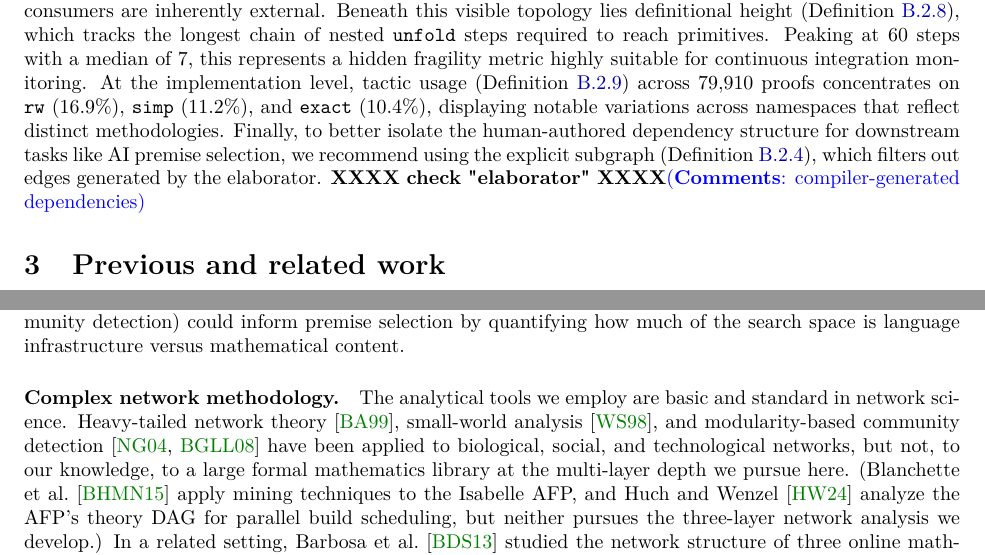
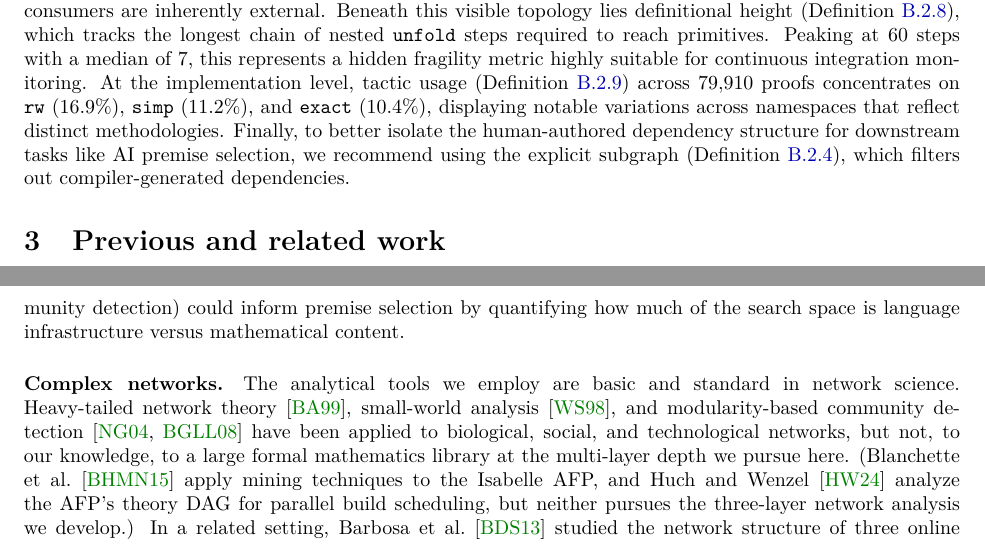
Before and after one commit to MathNetwork/MathlibGraph, a LaTeX paper (paper/main.tex, which reads paper/sections/main/contribution.tex, paper/sections/main/previous-work.tex): two parts of pages 4 and 6 of 70, joined at a grey line, cut so that both start at the same text. Compiled offline with pdfLaTeX.

Commit message:
Update on Overleaf.

```diff
--- a/paper/sections/main/contribution.tex
+++ b/paper/sections/main/contribution.tex
@@ -31,5 +31,4 @@ Ultimately, this layered architecture enables significant cognitive compression.
 The module import graph contains a significant layer of redundancy. Rather than indicating inefficiency, this structure serves as intentional development infrastructure. Developers prioritize ergonomics (such as refactoring, extensibility, and instance availability) over minimal dependency paths. The \texttt{shake} linter~\cite{baanen2025} manages edge redundancy within $G_{\mathrm{module}}$. Data across versions confirms that this tool has kept the mean imports per file stable at ${\sim}3.1$, even as the library doubled from $3{,}893$ to $7{,}563$ files. At the same time, the \texttt{\#redundant\_imports} command~\cite{importgraph} detects the $17.5\%$ transitive redundancy ($4{,}122$ edges; \S\ref{sec:transitive-reduction}) that \texttt{shake} intentionally preserves. Import utilization (the fraction of an imported module's declarations actually used by the importer, Definition~\ref{def:import-util}) is remarkably low at a median of $1.6\%$. This suggests that imports at the declaration level would offer a more precise alternative. Finally, the \texttt{public}/\texttt{private} import distinction~\cite{lean4modules,lean4v4200,lean4v4220,lean4v4250} reshapes the transitive visibility captured by $G_{\mathrm{mod}}^{\mathrm{pub}}$ (Definition~\ref{def:visibility-graph}). Our snapshot reveals that this migration is just beginning, since $98.8\%$ of imports are still \texttt{public} ($287$ \texttt{private}).
 
 \paragraph{Finding 3: Topological inversion and semantic flattening.}
-The three dependency layers exhibit strikingly different topologies, where human-organized structures are significantly deeper than logical ones. While formalization preserves traditional mathematical labels, it flattens their semantic meaning; consequently, the dependency structure is driven primarily by the process of proving rather than the content of the assertions. The depth profiles span $153$, $84$, and $8$ layers across the three respective graphs (\S\ref{sec:dag-depth}, \S\ref{sec:thm-dag-depth}, \S\ref{sec:ns-dag-depth}). The parallel scheduler in \texttt{lake} exploits this directed acyclic graph structure (Definition~\ref{def:build-graph}), managing a critical path that traverses $161$ modules with a parallelism ratio of $22.4\times$. Edge classification (Definition~\ref{def:stmt-proof-dep}) further emphasizes the dominance of proofs: $43.9\%$ of dependencies arise exclusively from proofs, compared to only $8.1\%$ from statements and $48.0\%$ from both. At the network's periphery, $44.8\%$ of all theorems act as terminal nodes that are never cited within \module{Mathlib} (\S\ref{sec:thm-leaves}), indicating that their consumers are inherently external. Beneath this visible topology lies definitional height (Definition~\ref{def:def-height}), which tracks the longest chain of nested \texttt{unfold} steps required to reach primitives. Peaking at $60$ steps with a median of $7$, this represents a hidden fragility metric highly suitable for continuous integration monitoring. At the implementation level, tactic usage (Definition~\ref{def:tactic-usage}) across $79{,}910$ proofs concentrates on \texttt{rw} ($16.9\%$), \texttt{simp} ($11.2\%$), and \texttt{exact} ($10.4\%$), displaying notable variations across namespaces that reflect distinct methodologies. Finally, to better isolate the human-authored dependency structure for downstream tasks like AI premise selection, we recommend using the explicit subgraph (Definition~\ref{def:synth-partition}), which filters out edges generated by the elaborator.
-\textbf{XXXX check "elaborator" XXXX}\xinze{compiler-generated dependencies}
+The three dependency layers exhibit strikingly different topologies, where human-organized structures are significantly deeper than logical ones. While formalization preserves traditional mathematical labels, it flattens their semantic meaning; consequently, the dependency structure is driven primarily by the process of proving rather than the content of the assertions. The depth profiles span $153$, $84$, and $8$ layers across the three respective graphs (\S\ref{sec:dag-depth}, \S\ref{sec:thm-dag-depth}, \S\ref{sec:ns-dag-depth}). The parallel scheduler in \texttt{lake} exploits this directed acyclic graph structure (Definition~\ref{def:build-graph}), managing a critical path that traverses $161$ modules with a parallelism ratio of $22.4\times$. Edge classification (Definition~\ref{def:stmt-proof-dep}) further emphasizes the dominance of proofs: $43.9\%$ of dependencies arise exclusively from proofs, compared to only $8.1\%$ from statements and $48.0\%$ from both. At the network's periphery, $44.8\%$ of all theorems act as terminal nodes that are never cited within \module{Mathlib} (\S\ref{sec:thm-leaves}), indicating that their consumers are inherently external. Beneath this visible topology lies definitional height (Definition~\ref{def:def-height}), which tracks the longest chain of nested \texttt{unfold} steps required to reach primitives. Peaking at $60$ steps with a median of $7$, this represents a hidden fragility metric highly suitable for continuous integration monitoring. At the implementation level, tactic usage (Definition~\ref{def:tactic-usage}) across $79{,}910$ proofs concentrates on \texttt{rw} ($16.9\%$), \texttt{simp} ($11.2\%$), and \texttt{exact} ($10.4\%$), displaying notable variations across namespaces that reflect distinct methodologies. Finally, to better isolate the human-authored dependency structure for downstream tasks like AI premise selection, we recommend using the explicit subgraph (Definition~\ref{def:synth-partition}), which filters out compiler-generated dependencies.
--- a/paper/sections/main/previous-work.tex
+++ b/paper/sections/main/previous-work.tex
@@ -8,5 +8,5 @@ Van Doorn, Ebner, and Lewis~\cite{vandoorn2020} described the engineering practi
 \paragraph{Machine learning for formal mathematics.}
 The graph structure of \module{Mathlib} has been exploited in machine learning, particularly for premise selection. Yang et al.~\cite{leandojo} introduced the LeanDojo benchmark, extracting proof traces from \module{Mathlib} that implicitly define a dependency graph. Bemberek et al.~\cite{bemberek2025} constructed a heterogeneous dependency graph from this benchmark and applied relational graph convolutional networks for premise selection, achieving a $25\%$ improvement over text-only baselines. Lu et al.~\cite{leanfinder} built a directed acyclic graph of Lean~4 statements with dependency edges to support semantic search. On the knowledge-representation side, the EpiK Protocol~\cite{epik2024} constructed a knowledge graph from Lean~4 and \module{Mathlib}, applying embedding models for link prediction. Uskuplu and Moss~\cite{knowtex2025} argued that dependency graphs should become a standard feature of mathematical writing. On the extraction side, our analysis draws on several complementary tools: \texttt{lean4export}~\cite{lean4export} dumps every declaration in the Lean environment; \texttt{lean-training-data}~\cite{lean_training_data} extracts the premises invoked in each proof; \texttt{importGraph}~\cite{importgraph} produces the module-level import graph; and \texttt{jixia}~\cite{jixia2024} exposes per-declaration metadata such as tactic usage and definitional heights. \xinze{LeanScout is another extraction pipeline that cross-validates dependency data from the Lean environment; citation pending.} These systems consume the dependency graph as training data or as a retrieval index. We study the graph itself---not as input to a downstream task, but as an object of independent structural interest. Our structural analysis (two-layer hub structure, community detection) could inform premise selection by quantifying how much of the search space is language infrastructure versus mathematical content.
 
-\paragraph{Complex network methodology.}
+\paragraph{Complex networks.}
 The analytical tools we employ are basic and standard in network science. Heavy-tailed network theory~\cite{barabasi1999}, small-world analysis~\cite{watts1998}, and modularity-based community detection~\cite{newman2004,blondel2008} have been applied to biological, social, and technological networks, but not, to our knowledge, to a large formal mathematics library at the multi-layer depth we pursue here. (Blanchette et al.~\cite{blanchette2015} apply mining techniques to the Isabelle AFP, and Huch and Wenzel~\cite{huch2024} analyze the AFP's theory DAG for parallel build scheduling, but neither pursues the three-layer network analysis we develop.) In a related setting, Barbosa et al.~\cite{barbosa2013} studied the network structure of three online mathematical libraries---Wikipedia (restricted to mathematics), MathWorld, and DLMF---finding large strongly connected components, the absence of clear power laws, and the effectiveness of stress centrality for navigating mathematical content. Their complex networks, however, are hyperlinked encyclopedias with informal content, while here we consider a machine-verified library in which every dependency is logically certified.
```
